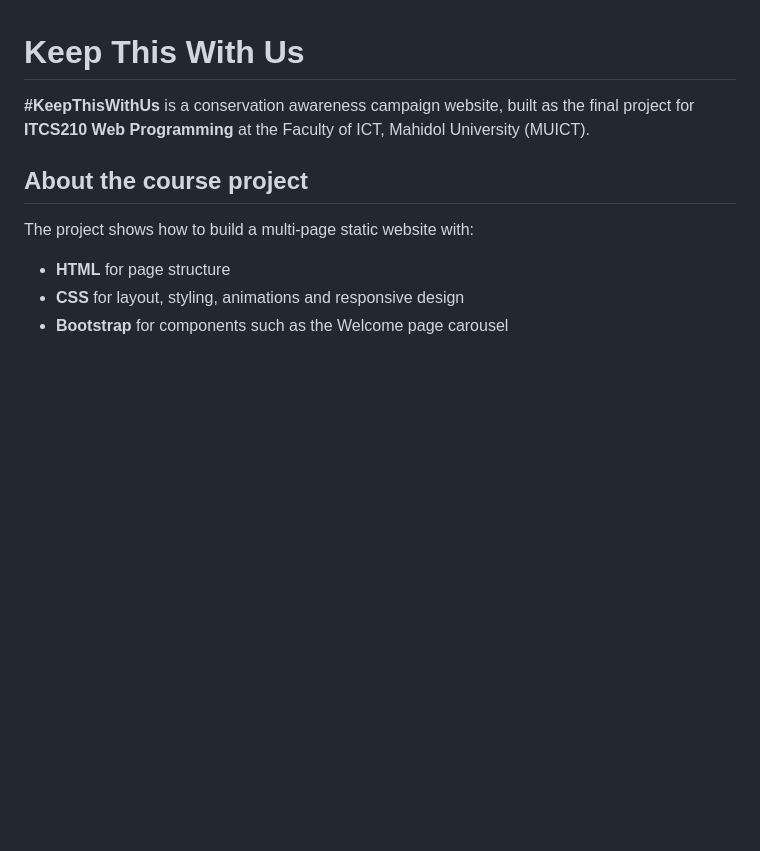
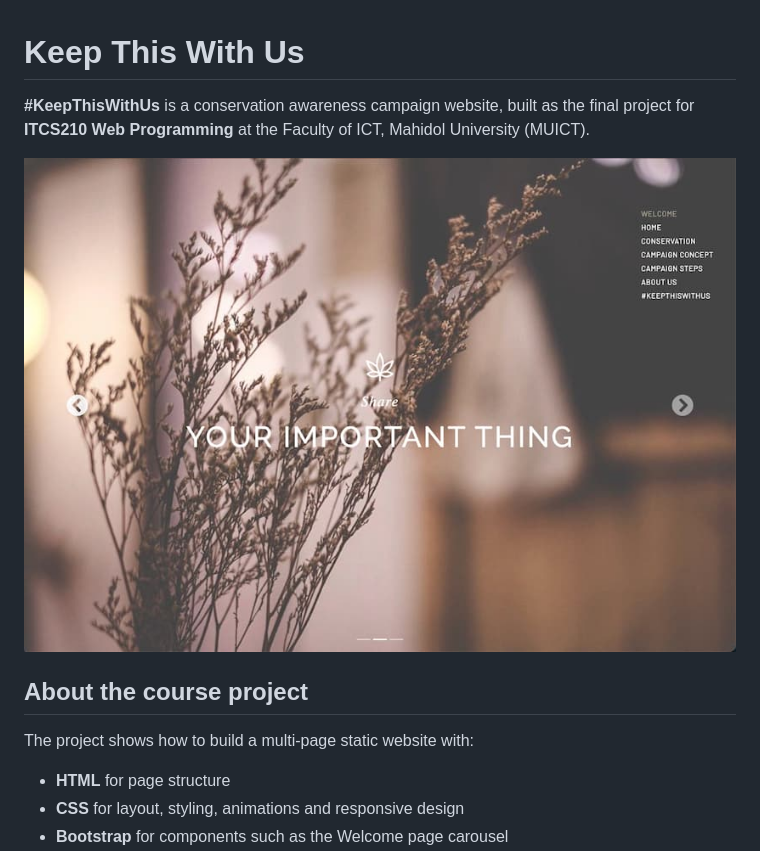
Before and after one commit to klintonc/keep-this-with-us, a Markdown page: README.md, the part around the change. GitHub-like rendering; pictures changed too: docs/screenshots/welcome-page.jpg (added); blank space fills up the shorter version.

Commit message:
docs: add welcome page screenshot to README

```diff
--- a/README.md
+++ b/README.md
@@ -1,6 +1,8 @@
 # Keep This With Us
 
 **#KeepThisWithUs** is a conservation awareness campaign website, built as the final project for **ITCS210 Web Programming** at the Faculty of ICT, Mahidol University (MUICT).
+
+![Welcome page of the Keep This With Us website, showing the "Share your important thing" carousel slide](docs/screenshots/welcome-page.jpg)
 
 ## About the course project
 
```
